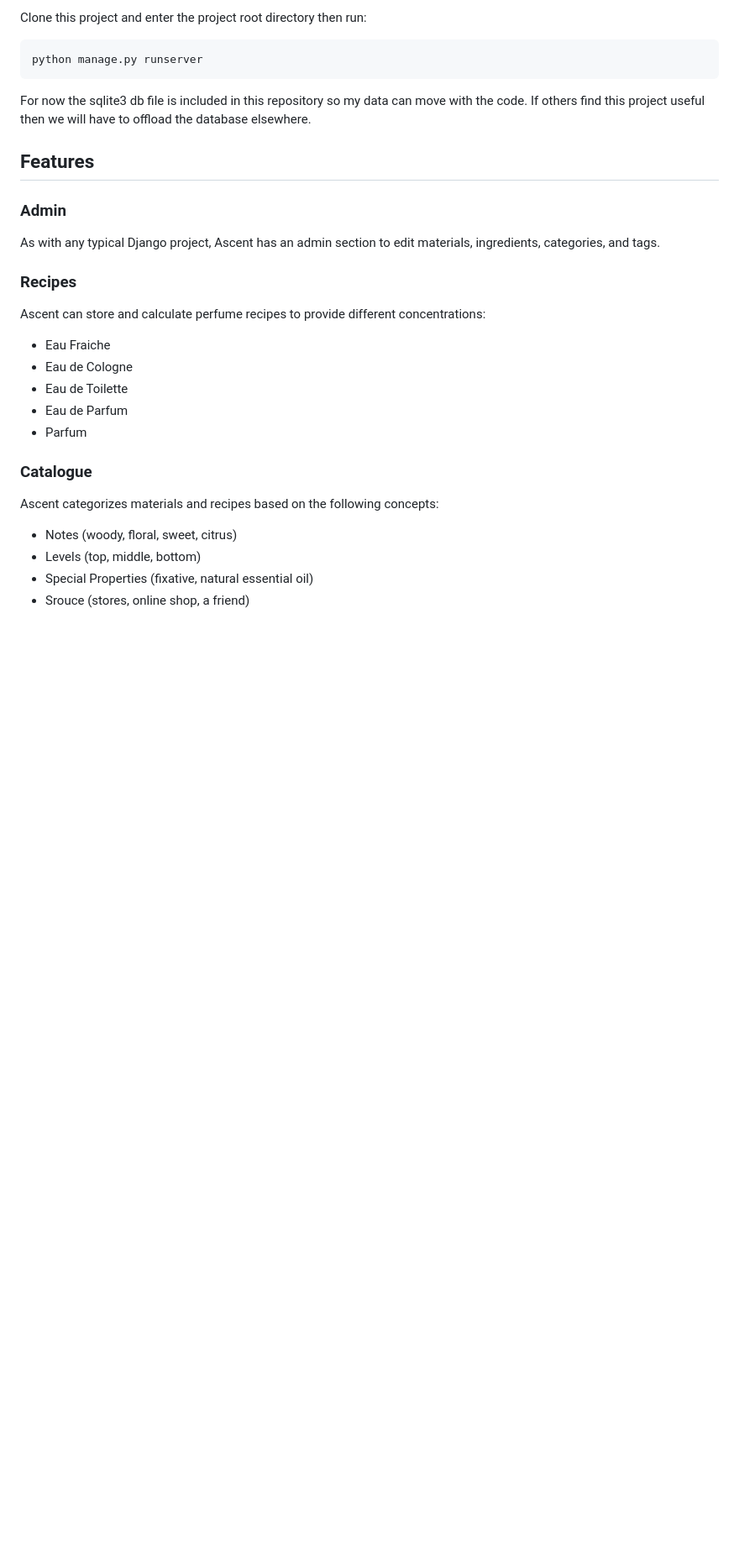
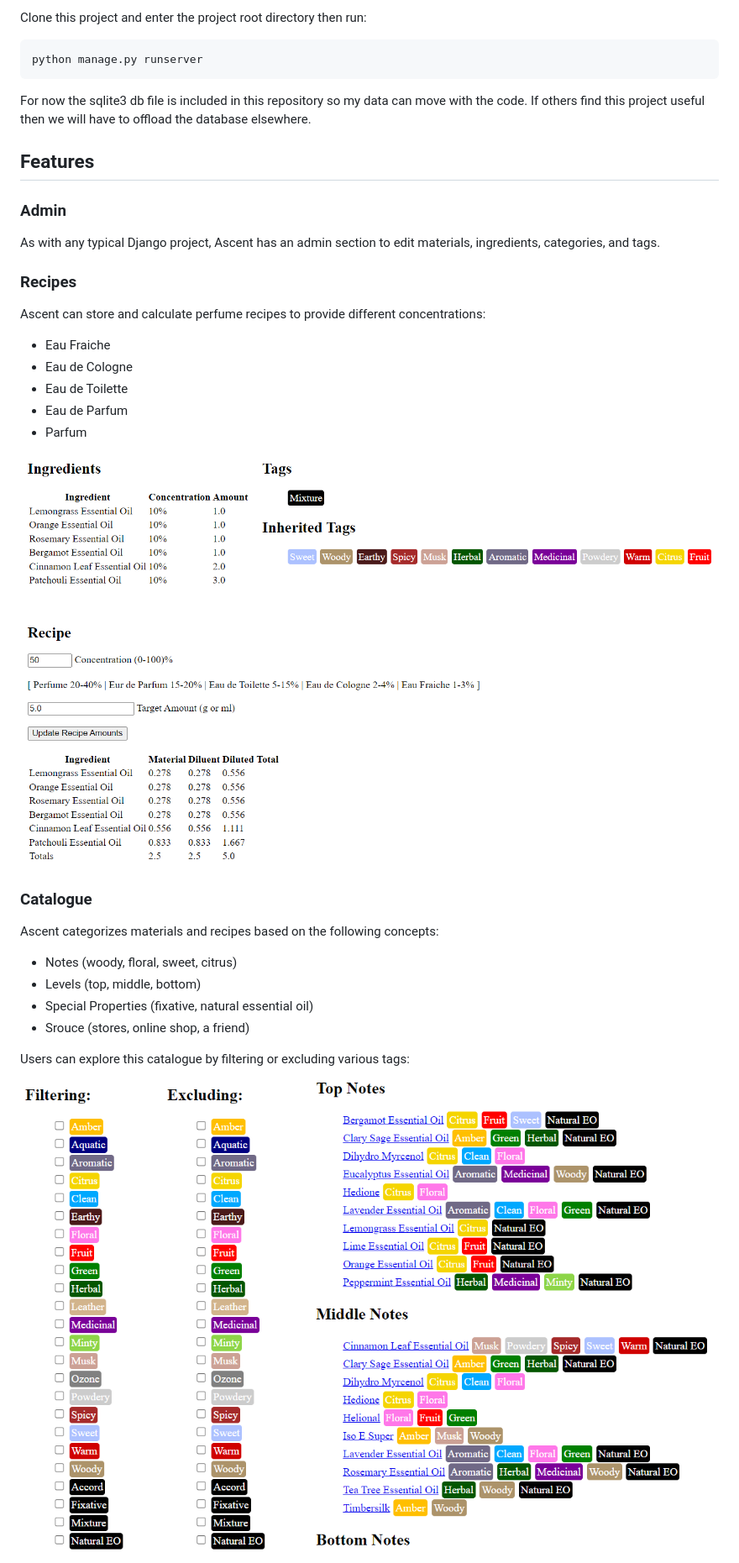
Before and after one commit to jwcwebtech/Ascent, a Markdown page: README.md, the part around the change. Shown: that part at 84% size. Rendered like a GitHub page; pictures changed too: images/explore.png (added), images/recipes.png (added); blank space fills up the shorter version.

Commit message:
added images to the readme

```diff
--- a/README.md
+++ b/README.md
@@ -30,6 +30,8 @@ Ascent can store and calculate perfume recipes to provide different concentratio
 - Eau de Parfum
 - Parfum
 
+<img src="images/recipes.png">
+
 ### Catalogue
 
 Ascent categorizes materials and recipes based on the following concepts:
@@ -38,3 +40,7 @@ Ascent categorizes materials and recipes based on the following concepts:
 - Levels (top, middle, bottom)
 - Special Properties (fixative, natural essential oil)
 - Srouce (stores, online shop, a friend)
+
+Users can explore this catalogue by filtering or excluding various tags:
+
+<img src="images/explore.png">
```
